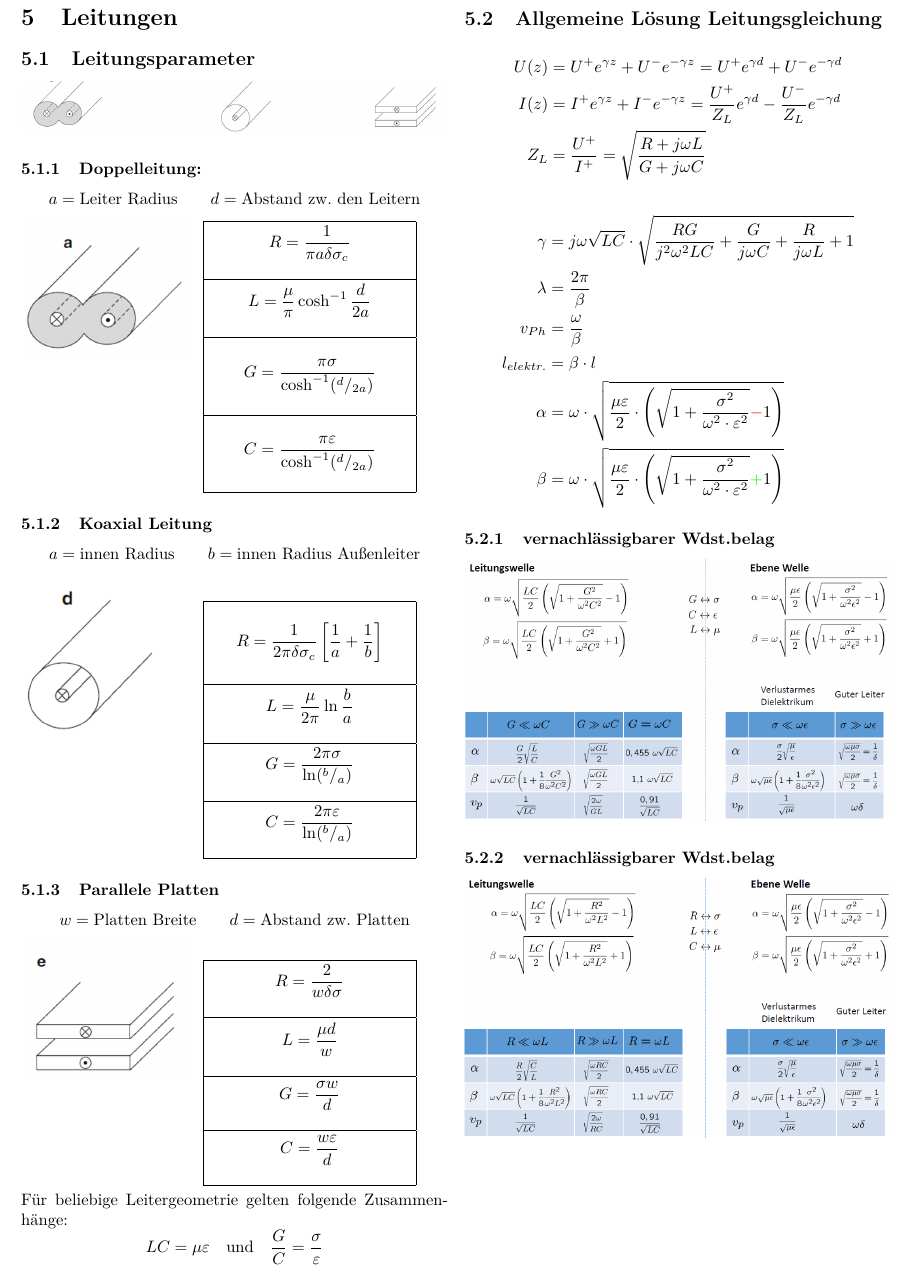
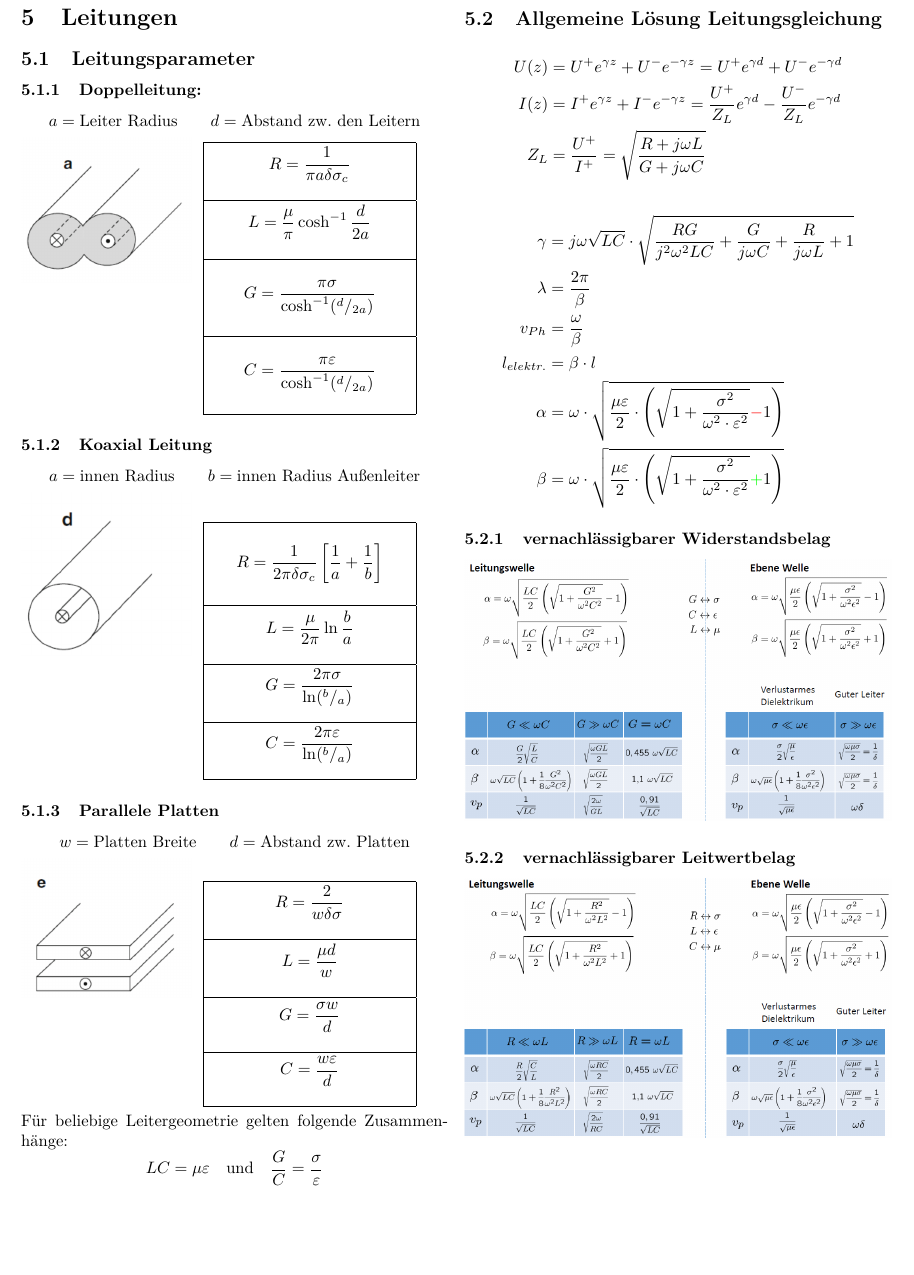
Before and after one commit to ayham291/FWL_Formelsammlung, a LaTeX document (main.tex, which reads Leitungen.tex): part of page 15 of 18, cut so that both start at the same text, the shorter picture padded with empty space. Compiled offline with pdfLaTeX; a LaTeX package or settings file that is missing is left out.

Commit message:
fix(Leitungen): remove unused code and ä in Figure name

```diff
--- a/Leitungen.tex
+++ b/Leitungen.tex
@@ -1,14 +1,6 @@
 \section{Leitungen}
 
 \subsection{Leitungsparameter}
-
-
-\includegraphics[width=\columnwidth]{Figures/Leitungsparameter.png}
-
-%für Leitungsparameter Grafik von Sattler füllt eine Seite
-%\includegraphics[width=\columnwidth]{Figures/Leitungsparameterberechnen.png}
-%\includegraphics[width=\columnwidth]{Figures/ZahlentabelleLeitungsparameter.png}
-%\begin{multicols}{2}
 
 \subsubsection{Doppelleitung:}
 \[
@@ -89,12 +81,12 @@ Für beliebige Leitergeometrie gelten folgende Zusammenhänge:
     \beta                   & = \omega \cdot \sqrt{\dfrac{\mu \varepsilon}{2}\cdot \left(\sqrt{1+\dfrac{\sigma^2}{\omega^2\cdot\varepsilon^2}}{\color{green}{+}}1\right)}
 \end{align*}
 
-\subsubsection{vernachlässigbarer Wdst.belag}
+\subsubsection{vernachlässigbarer Widerstandsbelag}
 \includegraphics[width=\columnwidth]{Figures/vernachlaessigbarerWiderstandsbelag.png}
 
 
-\subsubsection{vernachlässigbarer Wdst.belag}
-\includegraphics[width=\columnwidth]{Figures/vernachlässigbarerLeiterwertbelag.png}
+\subsubsection{vernachlässigbarer Leitwertbelag}
+\includegraphics[width=\columnwidth]{Figures/vernachlaessigbarerLeiterwertbelag.png}
 
 \subsection{Übertragungsleitung mit Last}
 
```
Also changed, not shown: Figures/ZahlentabelleLeitungsparameter.png (renamed from Figures/ZahlentabelleLeitungsparameter.PNG), Figures/vernachlaessigbarerLeiterwertbelag.png (renamed from Figures/vernachlässigbarerLeiterwertbelag.PNG).
